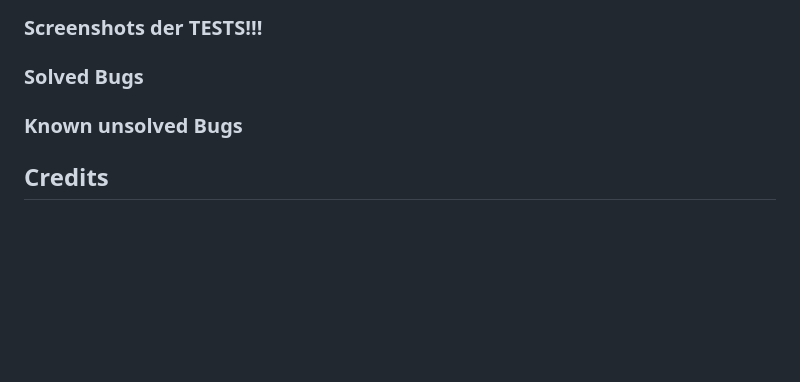
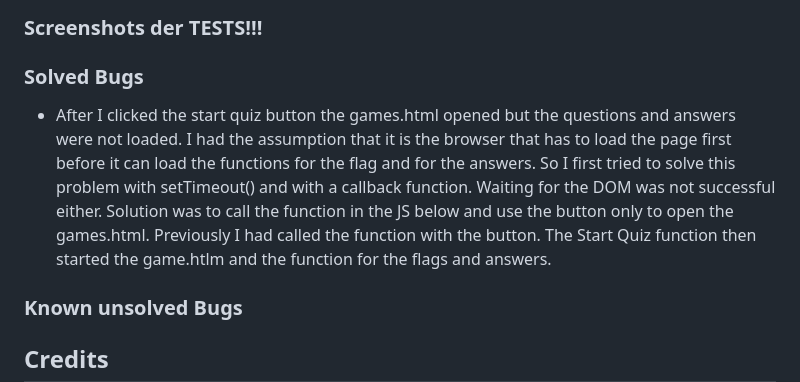
Before and after one commit to SureDeveloping/Flag-Quiz, a Markdown page: README.md, the part around the change. GitHub-like rendering; blank space fills up the shorter version.

Commit message:
Add a Fixed Bug to the Readme file

```diff
--- a/README.md
+++ b/README.md
@@ -183,6 +183,7 @@ JS
 ### Screenshots der TESTS!!!
 
 ### Solved Bugs
+- After I clicked the start quiz button the games.html opened but the questions and answers were not loaded. I had the assumption that it is the browser that has to load the page first before it can load the functions for the flag and for the answers. So I first tried to solve this problem with setTimeout() and with a callback function. Waiting for the DOM was not successful either. Solution was to call the function in the JS below and use the button only to open the games.html. Previously I had called the function with the button. The Start Quiz function then started the game.htlm and the function for the flags and answers.
 
 ### Known unsolved Bugs
 
```
